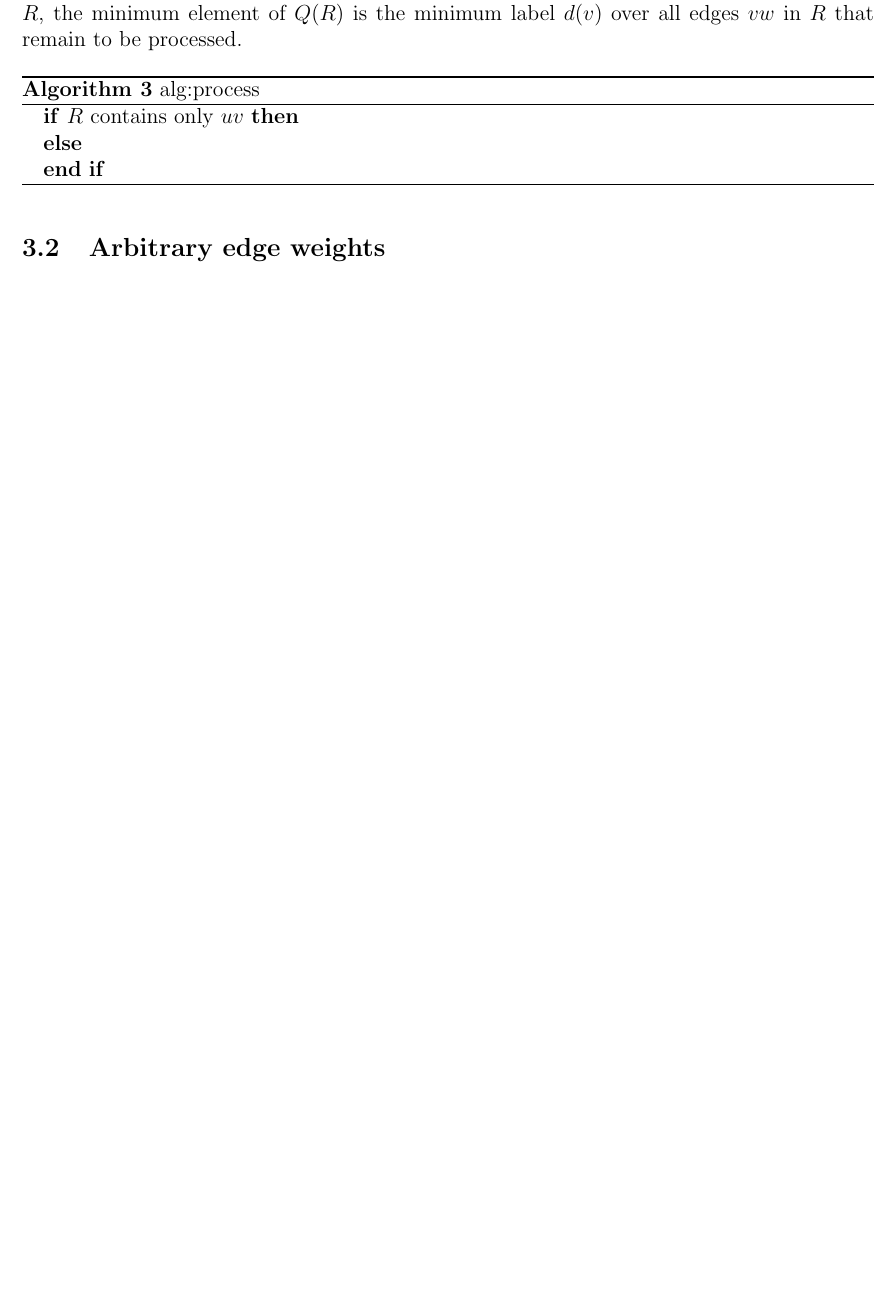
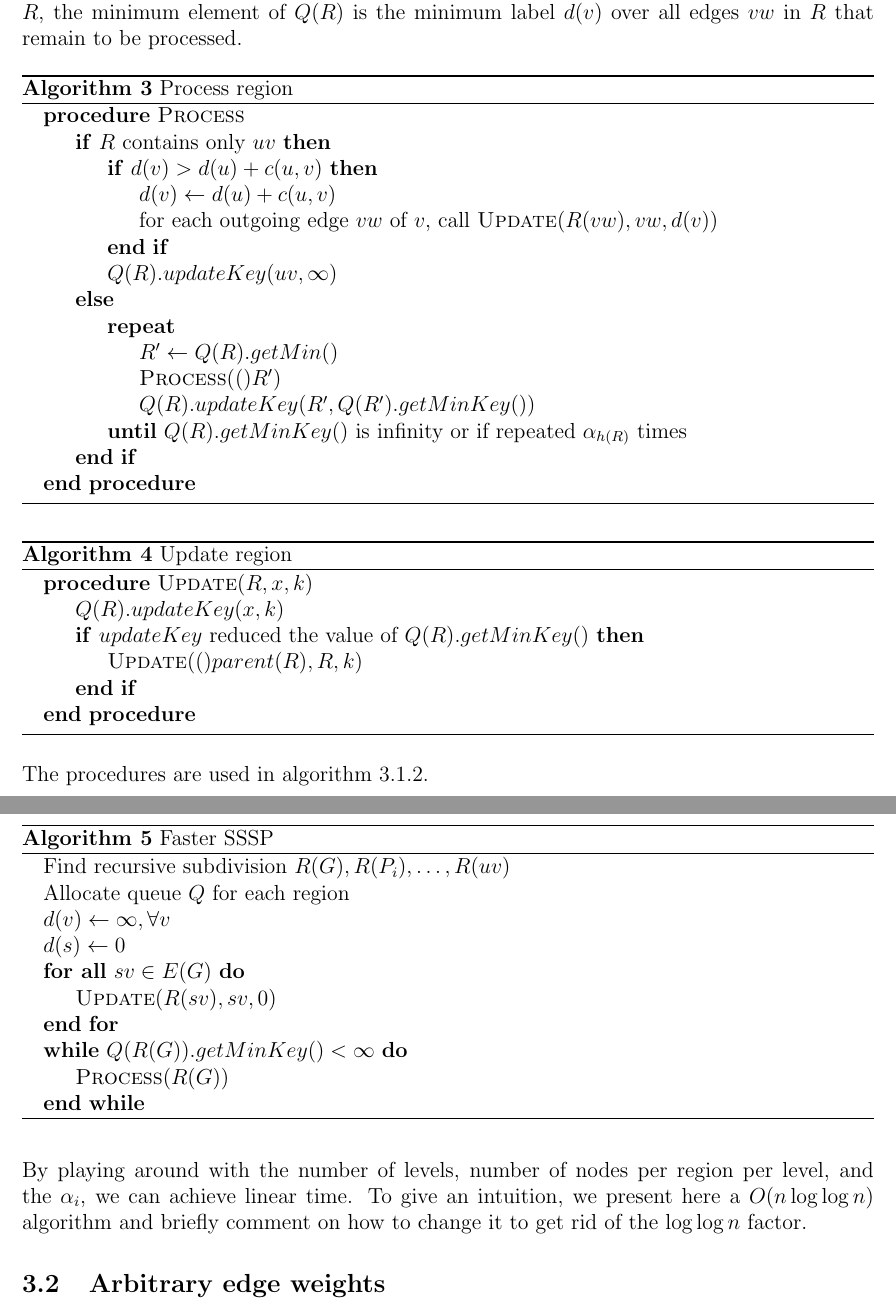
Before and after one commit to sebastian-claici/6.854-Final, a LaTeX paper (project.tex): part of page 3 of 3 before the commit and two parts of pages 3 and 4 of 4 after it, the two joined at a grey line, cut so that both start at the same text, the shorter picture padded with empty space. Compiled offline with pdfLaTeX.

Commit message:
Algorithm for linear time.

```diff
--- a/project.tex
+++ b/project.tex
@@ -100,13 +108,60 @@ The simple algorithm shown above is an improvement over Dijkstra's algorithm, bu
 For each region $R$, we maintain a priority queue $Q(R)$ that stores the subregions of $R$ if $R$ is nonatomic, or the single arc $uv$ is $R$ is atomic. The algorithm ensures that for every region $R$, the minimum element of $Q(R)$ is the minimum label $d(v)$ over all edges $vw$ in $R$ that remain to be processed.
 
 \begin{algorithm}
-  \caption{alg:process}
+  \caption{Process region}
+  \label{alg:process}
   \begin{algorithmic}
-    \If {$R$ contains only $uv$}
-    \Else
-    \EndIf
+    \Procedure{Process}{}
+      \If {$R$ contains only $uv$}
+        \If {$d(v) > d(u) + c(u,v)$}
+          \State $d(v) \gets d(u) + c(u,v)$
+          \State for each outgoing edge $vw$ of $v$, call \Call{Update}{$R(vw),vw,d(v)$}
+        \EndIf
+        \State $Q(R).updateKey(uv,\infty)$
+      \Else
+        \Repeat
+          \State $R' \gets Q(R).getMin()$
+          \State \Call{Process}($R'$)
+          \State $Q(R).updateKey(R',Q(R').getMinKey())$
+        \Until {$Q(R).getMinKey()$ is infinity or if repeated $\alpha_{h(R)}$ times}
+      \EndIf
+    \EndProcedure
   \end{algorithmic}
 \end{algorithm}
+
+\begin{algorithm}
+  \caption{Update region}
+  \label{alg:update}
+  \begin{algorithmic}
+    \Procedure{Update}{$R,x,k$}
+      \State $Q(R).updateKey(x,k)$
+      \If {$updateKey$ reduced the value of $Q(R).getMinKey()$}
+        \State \Call{Update}($parent(R),R,k$)
+      \EndIf
+    \EndProcedure
+  \end{algorithmic}
+\end{algorithm}
+
+The procedures are used in algorithm~\ref{alg:linear}.
+
+\begin{algorithm}
+  \label{alg:linear}
+  \caption{Faster SSSP}
+  \begin{algorithmic}
+    \State Find recursive subdivision $R(G), R(P_i), \ldots, R(uv)$
+    \State Allocate queue $Q$ for each region
+    \State $d(v) \gets \infty, \forall v$
+    \State $d(s) \gets 0$
+    \ForAll {$sv \in E(G)$}
+      \State \Call{Update}{$R(sv),sv,0$}
+    \EndFor
+    \While {$Q(R(G)).getMinKey() < \infty$}
+      \State \Call{Process}{$R(G)$}
+    \EndWhile
+  \end{algorithmic}
+\end{algorithm}
+
+By playing around with the number of levels, number of nodes per region per level, and the $\alpha_i$, we can achieve linear time. To give an intuition, we present here a $O(n \log \log n)$ algorithm and briefly comment on how to change it to get rid of the $\log \log n$ factor.
 
 \subsection{Arbitrary edge weights}
 \label{sec:arbitr-edge-weights}
```
Also changed, not shown: project.pdf, project.tex (8 more changed lines).
